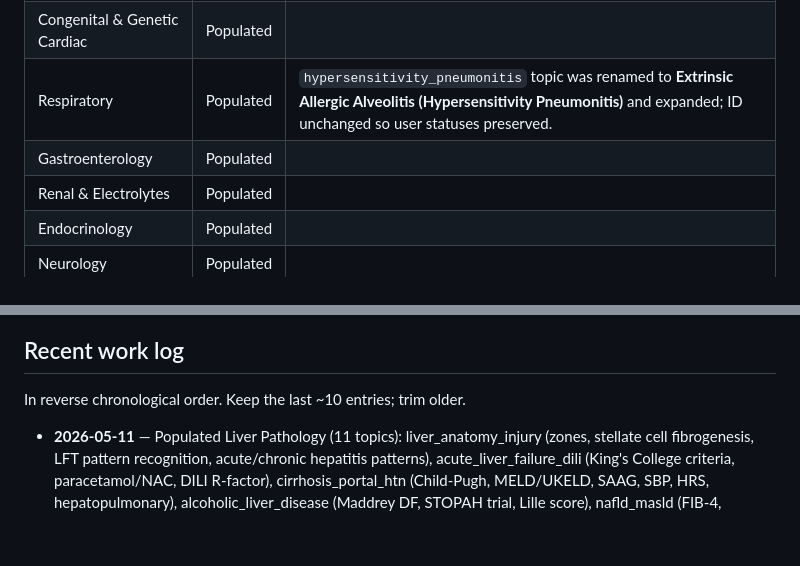
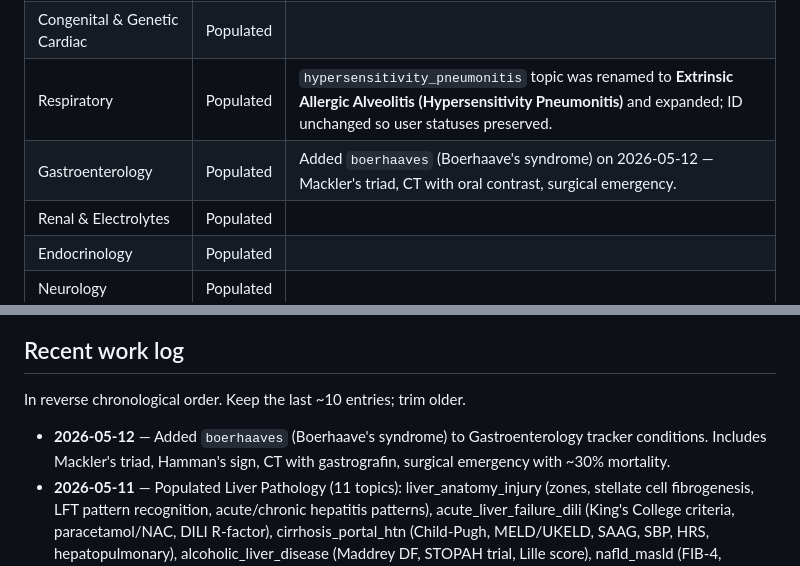
Before and after one commit to LukennyFT/MRCP-tracker-, a Markdown page: mrcp-app/docs/content-status.md, 2 parts joined by grey strips. Rendered like a GitHub page; blank space fills up the shorter version.

```diff
--- a/mrcp-app/docs/content-status.md
+++ b/mrcp-app/docs/content-status.md
@@ -13,7 +13,7 @@ All 15 specialties are populated.
 | Cardiology | Populated | Includes pulmonary stenosis (added during this project). |
 | Congenital & Genetic Cardiac | Populated | |
 | Respiratory | Populated | `hypersensitivity_pneumonitis` topic was renamed to **Extrinsic Allergic Alveolitis (Hypersensitivity Pneumonitis)** and expanded; ID unchanged so user statuses preserved. |
-| Gastroenterology | Populated | |
+| Gastroenterology | Populated | Added `boerhaaves` (Boerhaave's syndrome) on 2026-05-12 — Mackler's triad, CT with oral contrast, surgical emergency. |
 | Renal & Electrolytes | Populated | |
 | Endocrinology | Populated | |
 | Neurology | Populated | |
@@ -92,6 +92,7 @@ Each has a single `_pending_<id>` topic. When the user asks for one, replace the
 
 In reverse chronological order. Keep the last ~10 entries; trim older.
 
+- **2026-05-12** — Added `boerhaaves` (Boerhaave's syndrome) to Gastroenterology tracker conditions. Includes Mackler's triad, Hamman's sign, CT with gastrografin, surgical emergency with ~30% mortality.
 - **2026-05-11** — Populated Liver Pathology (11 topics): liver_anatomy_injury (zones, stellate cell fibrogenesis, LFT pattern recognition, acute/chronic hepatitis patterns), acute_liver_failure_dili (King's College criteria, paracetamol/NAC, DILI R-factor), cirrhosis_portal_htn (Child-Pugh, MELD/UKELD, SAAG, SBP, HRS, hepatopulmonary), alcoholic_liver_disease (Maddrey DF, STOPAH trial, Lille score), nafld_masld (FIB-4, FibroScan, resmetirom, MASLD terminology), viral_hepatitis_liver (A-E with chronicity focus, HBV serology table, DAAs for HCV, HEV in pregnancy/immunosuppression), autoimmune_hepatitis_path (Type 1/2, IAIHG criteria), cholestatic_pbc_psc (AMA, p-ANCA, MRCP beading vs onion-skin fibrosis, IgG4-SC mimic), haemochromatosis (HFE C282Y/H63D, MCP arthropathy), wilson_a1at (ATP7B, Kayser-Fleischer, ALP:bili ratio; A1AT PiZZ panacinar emphysema, PAS-D globules), liver_tumours (BCLC, atezo-bev IMbrave150, hepatic adenoma molecular subtypes, hepatoblastoma, metastases).
 - **2026-05-11** — Populated Pancreatic Pathology (6 topics): pancreas_anatomy_function, acute_pancreatitis, chronic_pancreatitis (incl. autoimmune type 1 IgG4-related and type 2), pancreatic_ductal_adenocarcinoma, pancreatic_neuroendocrine_tumours (incl. acinar cell, solid pseudopapillary, pancreatoblastoma, cystic neoplasms), biliary_pathology (gallstones, cholecystitis, cholangiocarcinoma — grouped here as in PDF).
 - **2026-05-11** — Populated GI Pathology (11 topics): oesophageal_pathology, gastric_pathology (+ H. pylori + PUD), coeliac_disease_path, congenital_paediatric_gi, bowel_obstruction_ischaemia, ibd_pathology, infective_colitis (with C. difficile), diverticular_disease, gi_neuroendocrine_carcinoid, colorectal_polyps (+ familial syndromes), colorectal_cancer_path.
```
Also changed, not shown: other parts of mrcp-app/docs/content-status.md (+1 -1 lines).
